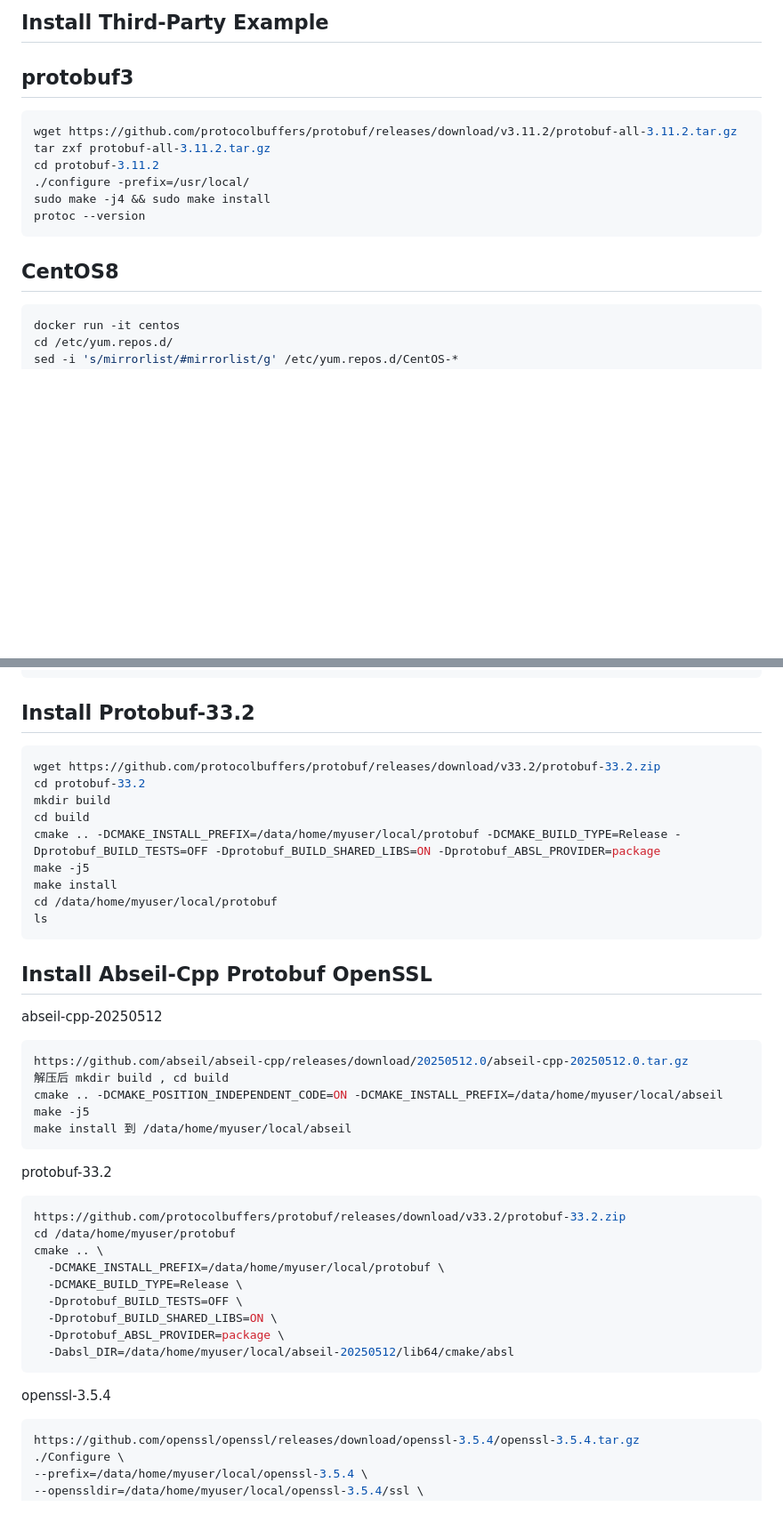
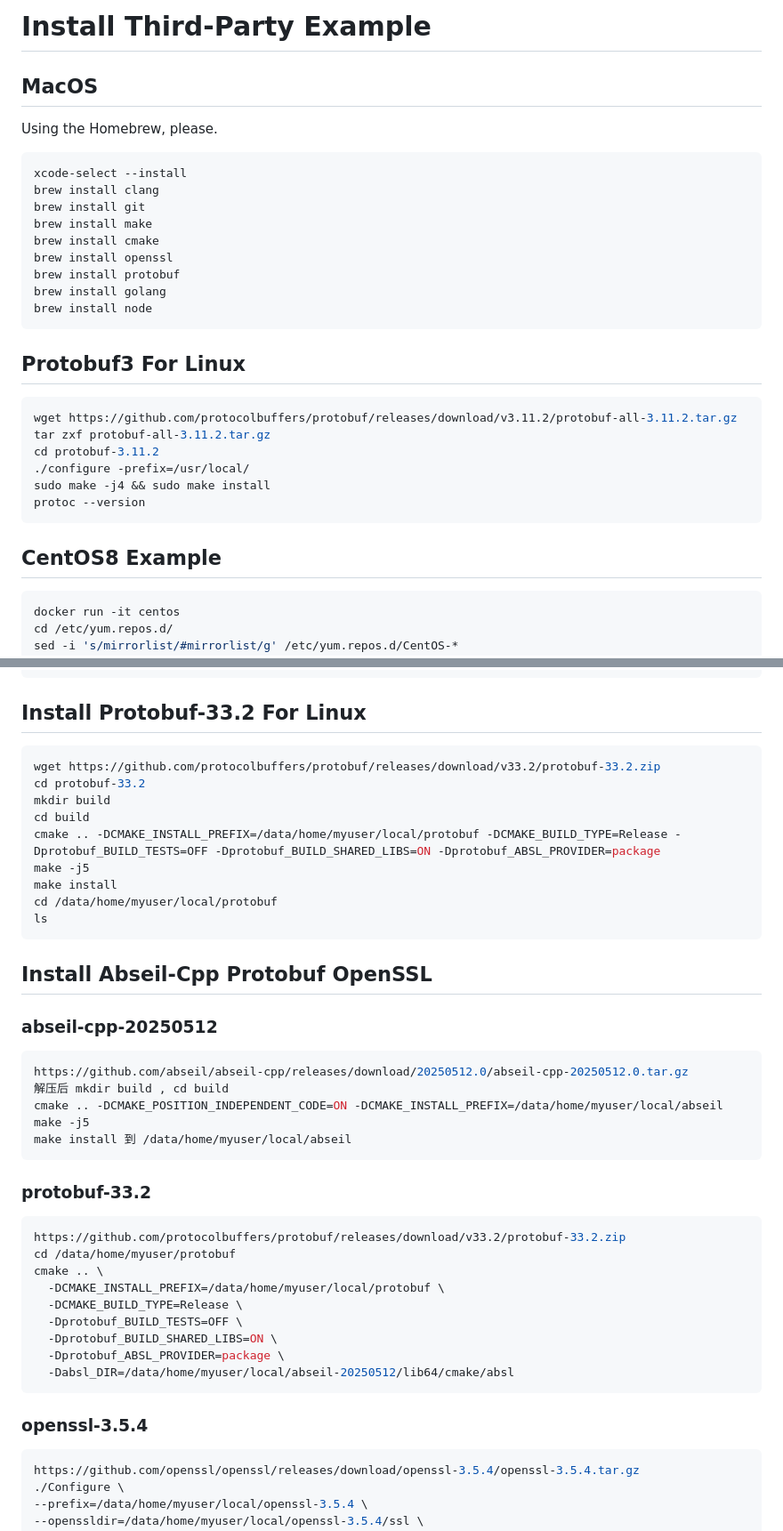
Before and after one commit to mfavant/avant, a Markdown page: install_third_party_example.md, 2 parts joined by grey strips. Shown at 89% size. GitHub-like rendering; blank space fills up the shorter version.

Commit message:
doc: install third-party example for MacOS Apple Silicon

````diff
--- a/install_third_party_example.md
+++ b/install_third_party_example.md
@@ -1,6 +1,22 @@
-## Install Third-Party Example
+# Install Third-Party Example
 
-## protobuf3
+## MacOS
+
+Using the Homebrew, please.
+
+```bash
+xcode-select --install
+brew install clang
+brew install git
+brew install make
+brew install cmake
+brew install openssl
+brew install protobuf
+brew install golang
+brew install node
+```
+
+## Protobuf3 For Linux
 
 ```bash
 wget https://github.com/protocolbuffers/protobuf/releases/download/v3.11.2/protobuf-all-3.11.2.tar.gz
@@ -11,7 +27,7 @@ sudo make -j4 && sudo make install
 protoc --version
 ```
 
-## CentOS8
+## CentOS8 Example
 
 ```bash
 docker run -it centos
@@ -35,7 +51,7 @@ cmake ..
 make -j4
 ```
 
-## Install Protobuf-33.2
+## Install Protobuf-33.2 For Linux
 
 ```bash
 wget https://github.com/protocolbuffers/protobuf/releases/download/v33.2/protobuf-33.2.zip
@@ -51,7 +67,7 @@ ls
 
 ## Install Abseil-Cpp Protobuf OpenSSL
 
-abseil-cpp-20250512
+### abseil-cpp-20250512
 
 ```bash
 https://github.com/abseil/abseil-cpp/releases/download/20250512.0/abseil-cpp-20250512.0.tar.gz
@@ -61,7 +77,7 @@ make -j5
 make install 到 /data/home/myuser/local/abseil
 ```
 
-protobuf-33.2
+### protobuf-33.2
 
 ```bash
 https://github.com/protocolbuffers/protobuf/releases/download/v33.2/protobuf-33.2.zip
@@ -75,7 +91,7 @@ cmake .. \
   -Dabsl_DIR=/data/home/myuser/local/abseil-20250512/lib64/cmake/absl
 ```
 
-openssl-3.5.4
+### openssl-3.5.4
 
 ```bash
 https://github.com/openssl/openssl/releases/download/openssl-3.5.4/openssl-3.5.4.tar.gz
````
